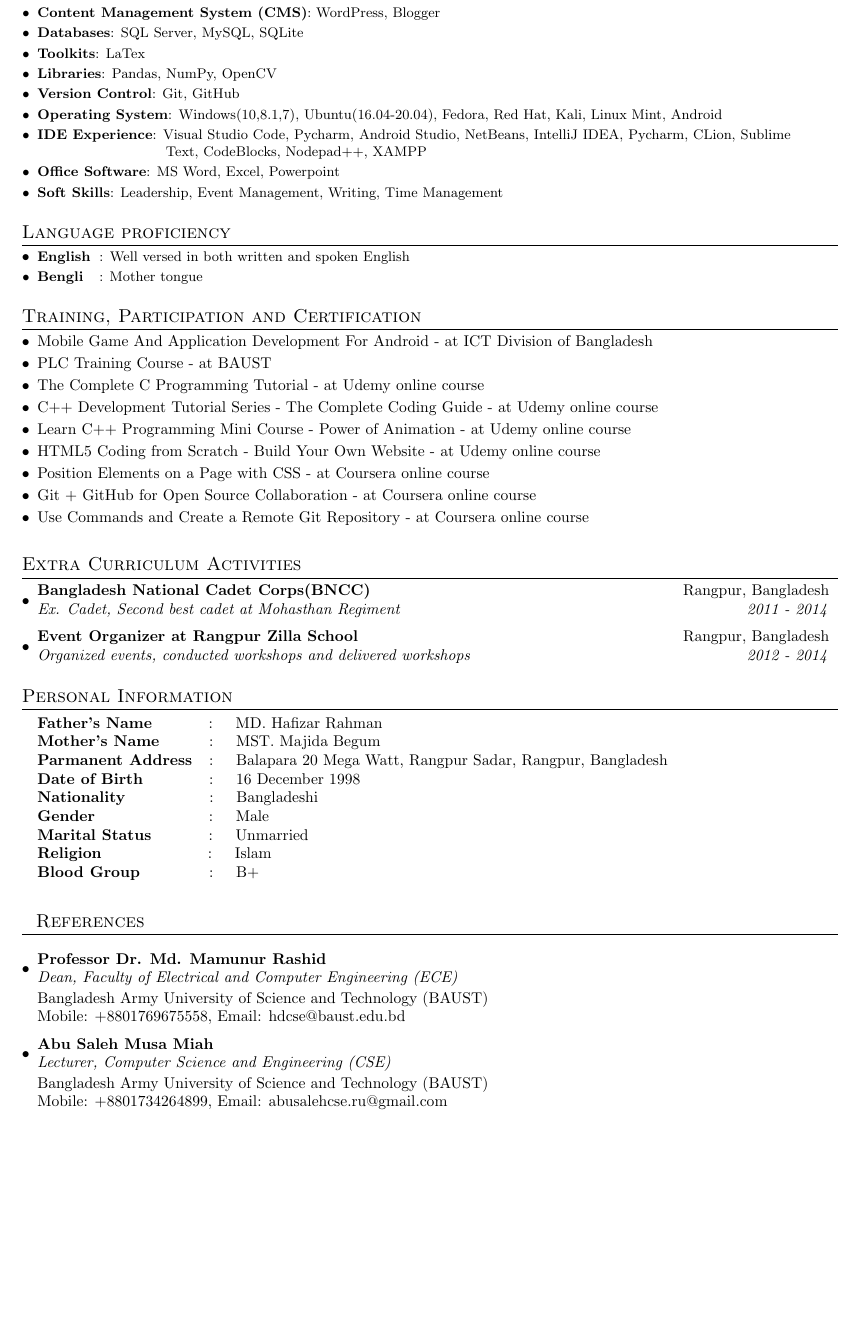
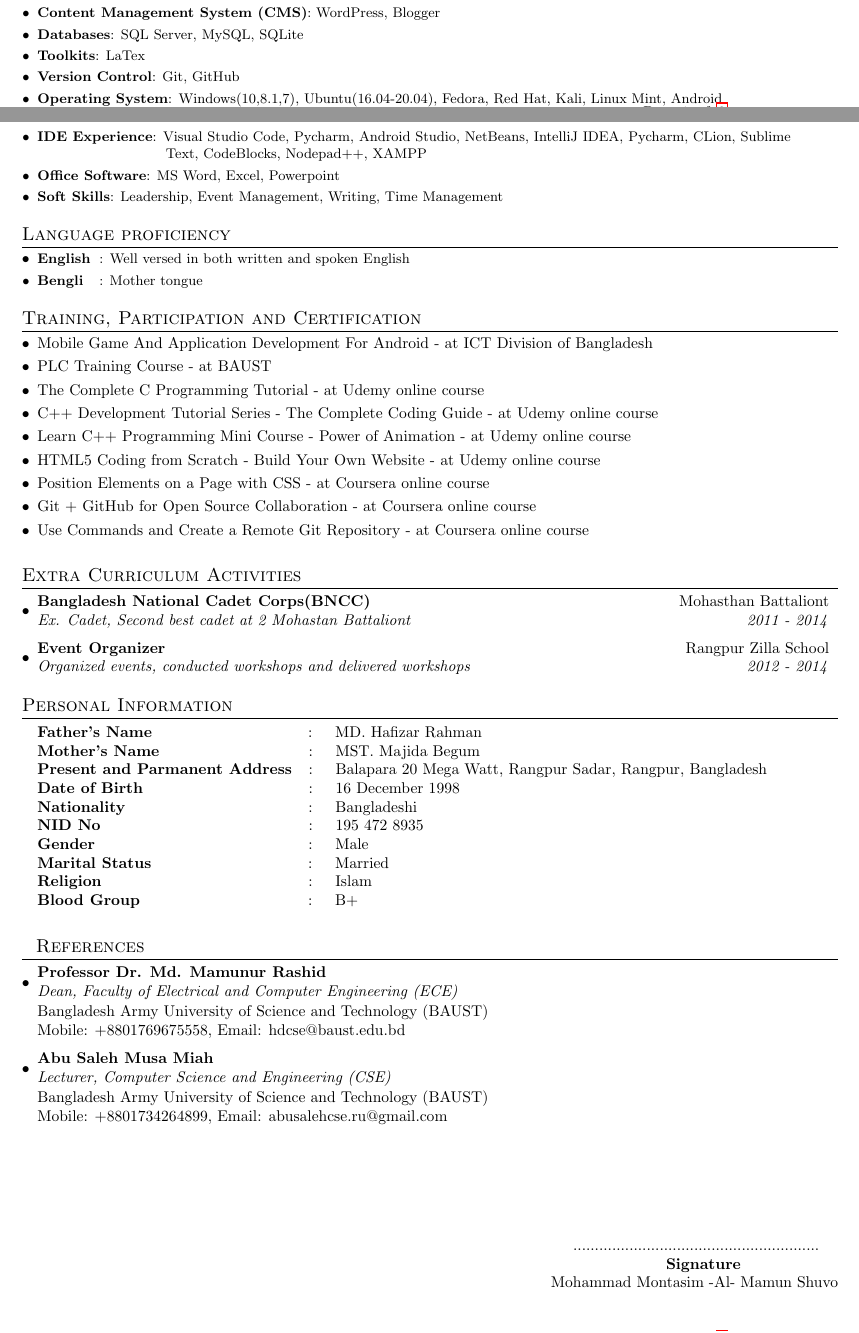
Before and after one commit to montasim/resume, a LaTeX document (main.tex): part of page 2 of 2 before the commit and two parts of pages 1 and 2 of 2 after it, the two joined at a grey line, cut so that both start at the same text, the shorter picture padded with empty space. Compiled offline with pdfLaTeX.

Commit message:
signature added

```diff
--- a/main.tex
+++ b/main.tex
@@ -5,7 +5,7 @@
 % License : MIT
 %------------------------
 
-\documentclass[a4paper,20pt]{article}
+\documentclass[a4paper]{article}
 
 \usepackage{latexsym}
 \usepackage[empty]{fullpage}
@@ -16,6 +16,7 @@
 \usepackage{enumitem}
 \usepackage{hyperref}
 \usepackage{fancyhdr}
+\usepackage{lastpage}
 \usepackage{graphicx}
 \graphicspath{ {./} }
 
@@ -231,26 +242,33 @@
 	\resumeSubItem{Content Management System (CMS)}{WordPress, Blogger}
 	\resumeSubItem{Databases}{SQL Server, MySQL, SQLite}
 	\resumeSubItem{Toolkits}{LaTex}
-	\resumeSubItem{Libraries}{Pandas, NumPy, OpenCV}
 	\resumeSubItem{Version Control}{Git, GitHub}
 	\resumeSubItem{Operating System}{Windows(10,8.1,7), Ubuntu(16.04-20.04), Fedora, Red Hat, Kali, Linux Mint, Android}
 	\resumeSubItem{IDE Experience}{Visual Studio Code, Pycharm, Android Studio, NetBeans, IntelliJ IDEA, Pycharm, CLion, Sublime \\ \hspace{28mm} Text, CodeBlocks, Nodepad++, XAMPP}
 	\resumeSubItem{Office Software}{MS Word, Excel, Powerpoint}
 	\resumeSubItem{Soft Skills}{Leadership, Event Management, Writing, Time Management}
+\resumeSubHeadingListEnd
+\vspace{1pt}
+%---------------------------------END Skills Summary----------------------------
 
-\resumeSubHeadingListEnd
-\vspace{5pt}
 
-%-----------Language proficiency-----------------
+
+
+
+%------------------------------START Language proficiency-----------------------
 \section{Language proficiency}
 	\resumeSubHeadingListStart
 	\resumeSubItem{English\hspace{2mm}}{Well versed in both written and spoken English}
 	\resumeSubItem{Bengli\hspace{3.6mm}}{Mother tongue}
+\resumeSubHeadingListEnd
+\vspace{1pt}
+%------------------------------END Language proficiency-------------------------
 
-\resumeSubHeadingListEnd
-\vspace{5pt}
 
-%-----------Training and Participation-----------------
+
+
+
+%-----------------START Training, Participation and Certification---------------
 \section{Training, Participation and Certification}
 \begin{description}[font=$\bullet$]
 \item {Mobile Game And Application Development For Android - at ICT Division of Bangladesh}
@@ -270,13 +288,15 @@
 \item {Git + GitHub for Open Source Collaboration - at Coursera online course}
 \vspace{-5pt}
 \item {Use Commands and Create a Remote Git Repository - at Coursera online course}
+\end{description}
+\vspace{1pt}
+%-------------------END Training, Participation and Certification---------------
 
-\end{description}
 
-\vspace{5pt}
 
+
+%----------------------------START Honors and Awards----------------------------
 \begin{comment}
-%-----------Honors and Awards-----------------
 \section{Honors and Awards}
 \begin{description}[font=$\bullet$]
 \item {Awarded title of Intel Software Innovator - May, 2019}
@@ -284,53 +304,61 @@
 \item {Second Runner's Up at TCS EngiNx Engineering Project Innovation Content - September, 2018 }
 \vspace{-5pt}
 \item {Runner's Up at Facebook Developers Circle Hackathon - August, 2017}
+\end{description}
+\vspace{1pt}
+\end{comment}
+%----------------------------END Honors and Awards----------------------------
 
-\end{description}
 
-\vspace{5pt}
-\end{comment}
 
-%-----------Extra Curriculum Activities-----------------
+
+
+%--------------------------START Extra Curriculum Activities--------------------
 \section{Extra Curriculum Activities}
   \resumeSubHeadingListStart
 	\resumeSubheading
-    {Bangladesh National Cadet Corps(BNCC)}{Rangpur, Bangladesh}
-    {Ex. Cadet, Second best cadet at Mohasthan Regiment}{2011 - 2014}
-\vspace{1pt}
+    {Bangladesh National Cadet Corps(BNCC)}{Mohasthan Battaliont}
+    {Ex. Cadet, Second best cadet at 2 Mohastan Battaliont}{2011 - 2014}
+    \vspace{.5pt}
     % \vspace{10pt}\textbf{\large{Community Experience}}
     \resumeSubheading
-    {Event Organizer at Rangpur Zilla School}{Rangpur, Bangladesh}
+    {Event Organizer}{Rangpur Zilla School}
     {Organized events, conducted workshops and delivered workshops}{2012 - 2014}
+\resumeSubHeadingListEnd
+\vspace{1pt}
+%--------------------------END Extra Curriculum Activities----------------------
 
-\resumeSubHeadingListEnd
 
-\vspace{5pt}
 
-%-----------Personal Information-----------------
+
+
+%-----------------------------START Personal Information------------------------
 \section{Personal Information}
     \resumeSubHeadingListStart
     \item[]
-
         \begin{tabular}{l l}
-            \textbf{Father's Name} \hspace{10.5mm} : \hspace{2mm} MD. Hafizar Rahman \\
-            \textbf{Mother's Name} \hspace{8.9mm} : \hspace{2mm} MST. Majida Begum \\
-            \textbf{Parmanent Address} \hspace{1.5mm} : \hspace{2mm} Balapara 20 Mega Watt, Rangpur Sadar, Rangpur, Bangladesh \\
-            \textbf{Date of Birth} \hspace{12.6mm} : \hspace{2mm} 16 December 1998 \\
-            \textbf{Nationality} \hspace{16.6mm} : \hspace{2mm} Bangladeshi \\
-            \textbf{Gender} \hspace{23.4mm} : \hspace{2mm} Male \\
-            \textbf{Marital Status} \hspace{10.6mm} : \hspace{2mm} Unmarried \\
-            \textbf{Religion} \hspace{21.7mm} : \hspace{2mm} Islam \\
-            \textbf{Blood Group} \hspace{13.3mm} : \hspace{2mm} B+
+            \textbf{Father's Name} \hspace{33mm} : \hspace{2mm} MD. Hafizar Rahman \\
+            \textbf{Mother's Name} \hspace{31.4mm} : \hspace{2mm} MST. Majida Begum \\
+            \textbf{Present and Parmanent Address} \hspace{1.4mm} : \hspace{2mm} Balapara 20 Mega Watt, Rangpur Sadar, Rangpur, Bangladesh \\
+            \textbf{Date of Birth} \hspace{35.1mm} : \hspace{2mm} 16 December 1998 \\
+            \textbf{Nationality} \hspace{39mm} : \hspace{2mm} Bangladeshi \\
+            \textbf{NID No} \hspace{44.7mm} : \hspace{2mm} 195 472 8935 \\
+            \textbf{Gender} \hspace{45.9mm} : \hspace{2mm} Male \\
+            \textbf{Marital Status} \hspace{33.1mm} : \hspace{2mm} Married \\
+            \textbf{Religion} \hspace{44.4mm} : \hspace{2mm} Islam \\
+            \textbf{Blood Group} \hspace{35.7mm} : \hspace{2mm} B+
         \end{tabular}
     \resumeSubHeadingListEnd
+    \vspace{1pt}
+%-----------------------------END Personal Information----------------------
 
-\vspace{5pt}
 
-%-----------References-----------------
+
+
+
+%-------------------------------START References-----------------------------
 \section{~~References}
     \resumeSubHeadingListStart
-    \item[]
-
         \resumeSubheading
           {Professor Dr. Md. Mamunur Rashid}{}
           {Dean, Faculty of Electrical and Computer Engineering (ECE)}{}
@@ -347,5 +375,28 @@
       \newline
       Mobile: +8801734264899, Email: abusalehcse.ru@gmail.com}
   \resumeSubHeadingListEnd
+  \vspace{1pt}
+%----------------------------------END References-------------------------------
+
+
+
+
+%--------------------------------START Signature-------------------------
+  \resumeSubHeadingListStart
+  \item[]
+     \vspace{50pt}
+     {\hspace{120mm} .........................................................}
+     \\
+     {\hspace{141mm} \textbf{Signature}}
+     \\
+     {\hspace{115mm} Mohammad Montasim -Al- Mamun Shuvo}
+  \resumeSubHeadingListEnd
+  \vspace{1pt}
+%--------------------------------END Signature---------------------------
+
+
+
+
 
 \end{document}
+%-------------------------------- CV ENDS HERE ---------------------------------
```
Also changed, not shown: main.tex (110 more changed lines). Lines whose indentation alone changed are shown as unchanged.
